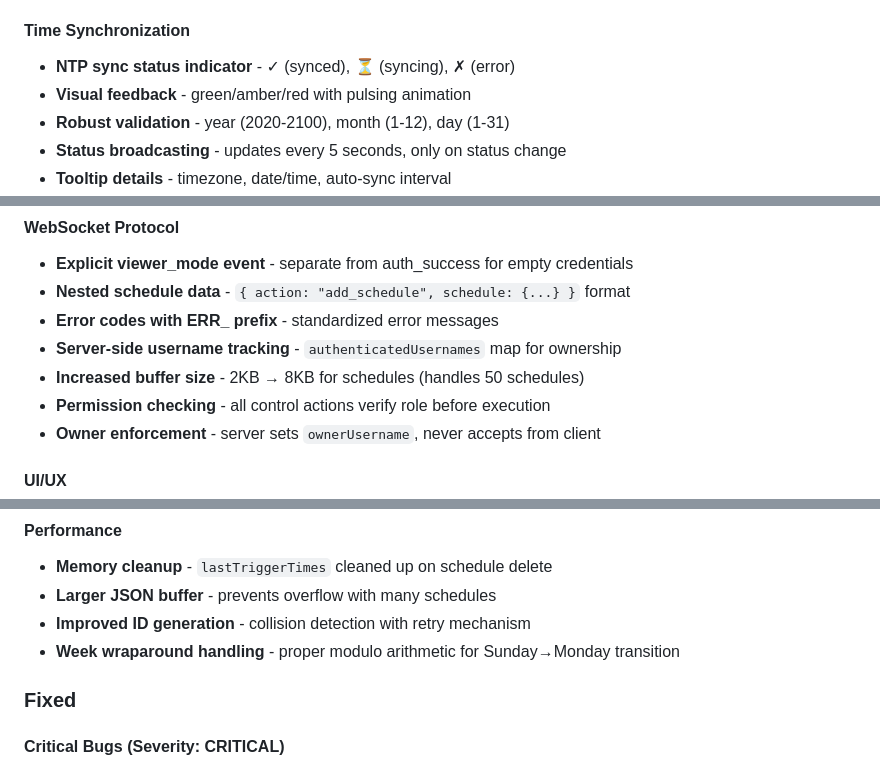
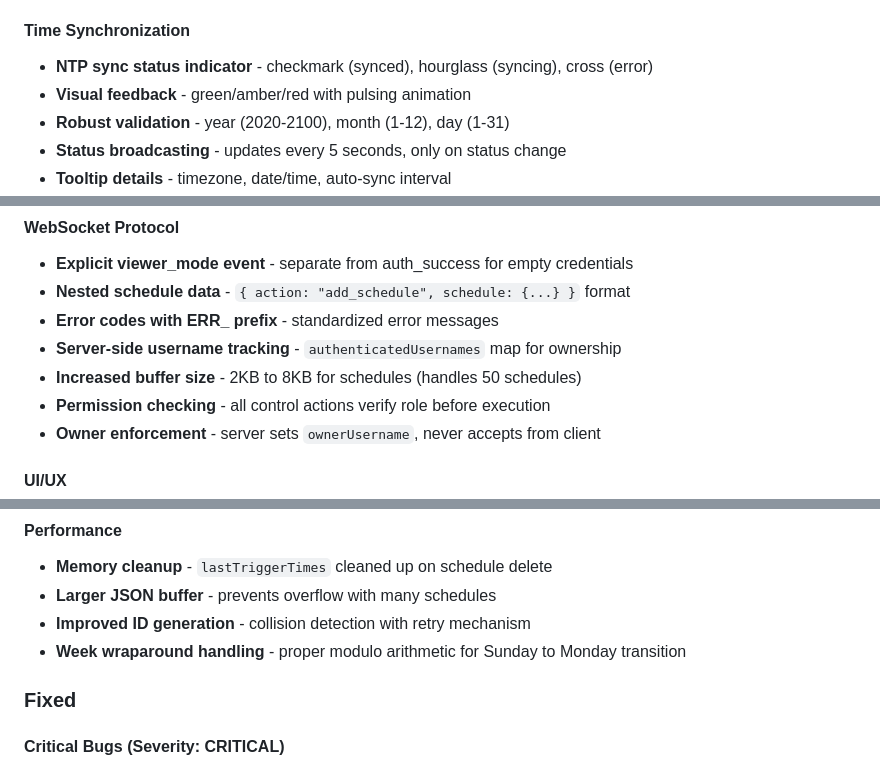
Before and after one commit to ispyisail/esp32-badminton-timer, a Markdown page: CHANGELOG.md, 3 parts joined by grey strips. Rendered like a GitHub page.

```diff
--- a/CHANGELOG.md
+++ b/CHANGELOG.md
@@ -50,7 +95,7 @@ This is a major release adding comprehensive authentication, automated schedulin
 - **NVS persistence** for operator credentials
 
 #### Time Synchronization
-- **NTP sync status indicator** - ✓ (synced), ⏳ (syncing), ✗ (error)
+- **NTP sync status indicator** - checkmark (synced), hourglass (syncing), cross (error)
 - **Visual feedback** - green/amber/red with pulsing animation
 - **Robust validation** - year (2020-2100), month (1-12), day (1-31)
 - **Status broadcasting** - updates every 5 seconds, only on status change
@@ -80,7 +125,7 @@ This is a major release adding comprehensive authentication, automated schedulin
 - **Nested schedule data** - `{ action: "add_schedule", schedule: {...} }` format
 - **Error codes with ERR_ prefix** - standardized error messages
 - **Server-side username tracking** - `authenticatedUsernames` map for ownership
-- **Increased buffer size** - 2KB → 8KB for schedules (handles 50 schedules)
+- **Increased buffer size** - 2KB to 8KB for schedules (handles 50 schedules)
 - **Permission checking** - all control actions verify role before execution
 - **Owner enforcement** - server sets `ownerUsername`, never accepts from client
 
@@ -106,7 +151,7 @@ This is a major release adding comprehensive authentication, automated schedulin
 - **Memory cleanup** - `lastTriggerTimes` cleaned up on schedule delete
 - **Larger JSON buffer** - prevents overflow with many schedules
 - **Improved ID generation** - collision detection with retry mechanism
-- **Week wraparound handling** - proper modulo arithmetic for Sunday→Monday transition
+- **Week wraparound handling** - proper modulo arithmetic for Sunday to Monday transition
 
 ### Fixed
 
```
Also changed, not shown: other parts of CHANGELOG.md (+74 -7 lines).
